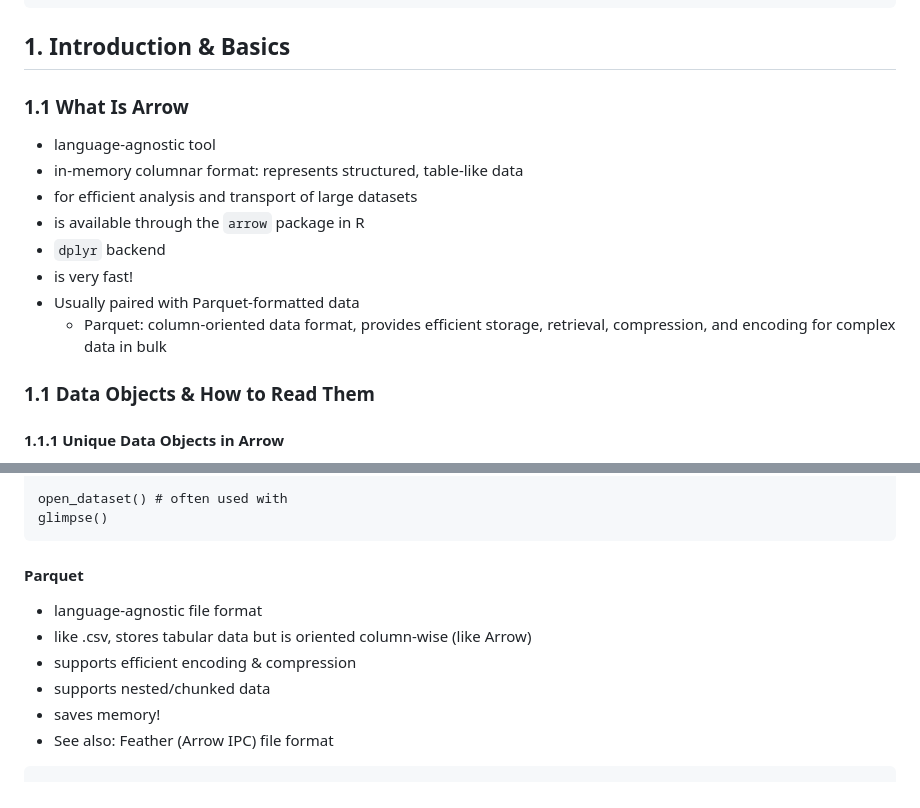
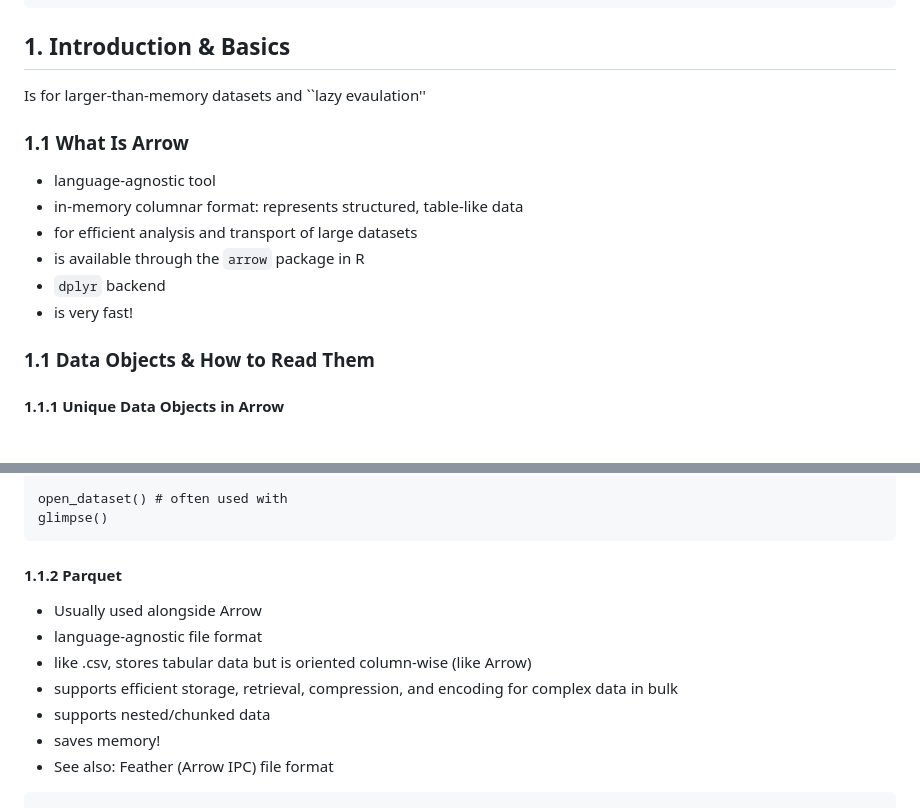
Before and after one commit to bbolker/stat794_bigdata, a Markdown page: Arrow_Hyuna.md, 2 parts joined by grey strips. Rendered like a GitHub page.

````diff
--- a/Arrow_Hyuna.md
+++ b/Arrow_Hyuna.md
@@ -40,6 +40,9 @@ unzip(
 ```
 
 ## 1. Introduction & Basics
+
+Is for larger-than-memory datasets and ``lazy evaulation''
+
 ### 1.1 What Is Arrow
 
 * language-agnostic tool
@@ -48,8 +51,6 @@ unzip(
 * is available through the ``` arrow ``` package in R
 * ```dplyr``` backend
 * is very fast!
-* Usually paired with Parquet-formatted data
-  * Parquet: column-oriented data format, provides efficient storage, retrieval, compression, and encoding for complex data in bulk
 
 ### 1.1 Data Objects & How to Read Them
 
@@ -83,10 +84,11 @@ open_dataset() # often used with
 glimpse()
 ```
 
-#### Parquet
+#### 1.1.2 Parquet
+* Usually used alongside Arrow
 * language-agnostic file format
 * like .csv, stores tabular data but is oriented column-wise (like Arrow)
-* supports efficient encoding & compression
+* supports efficient storage, retrieval, compression, and encoding for complex data in bulk
 * supports nested/chunked data
 * saves memory!
 * See also: Feather (Arrow IPC) file format
````
